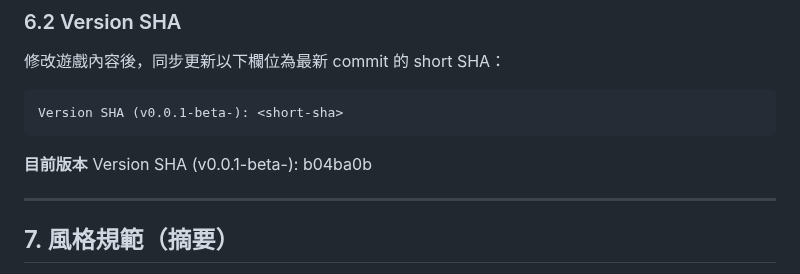
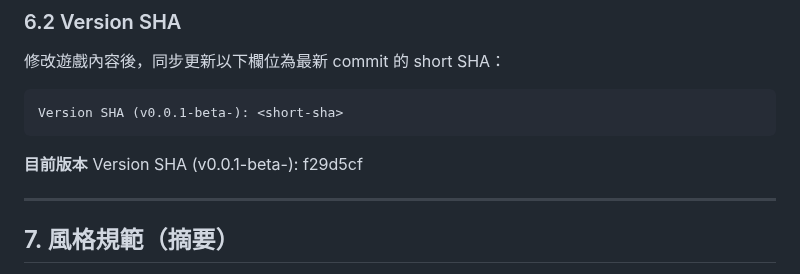
Before and after one commit to zeroLR/axiom, a Markdown page: AGENTS.md, the part around the change. Rendered like a GitHub page.

````diff
--- a/AGENTS.md
+++ b/AGENTS.md
@@ -120,7 +120,7 @@ Version SHA (v0.0.1-beta-): <short-sha>
 ```
 
 **目前版本**
-Version SHA (v0.0.1-beta-): b04ba0b
+Version SHA (v0.0.1-beta-): f29d5cf
 
 ---
 
````
Also changed, not shown: docs/ADJUSTMENT_LOG.md (+1 -1 lines).
